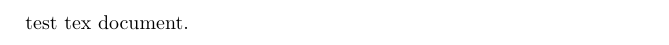
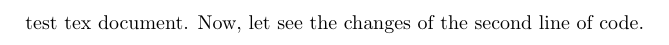
Before and after one commit to alsahahari/testLTC, a LaTeX document (mydocument.tex): part of the page, cut at the place of the change. Compiled offline with pdfLaTeX.

Commit message:
Second line
A second line of code has been added to the master tex file.

```diff
--- a/mydocument.tex
+++ b/mydocument.tex
@@ -1,4 +1,6 @@
 \documentclass{article}
 \begin{document}
 	test tex document.
+	Now, let see the changes of the second line of code.
+
 \end{document}
```
